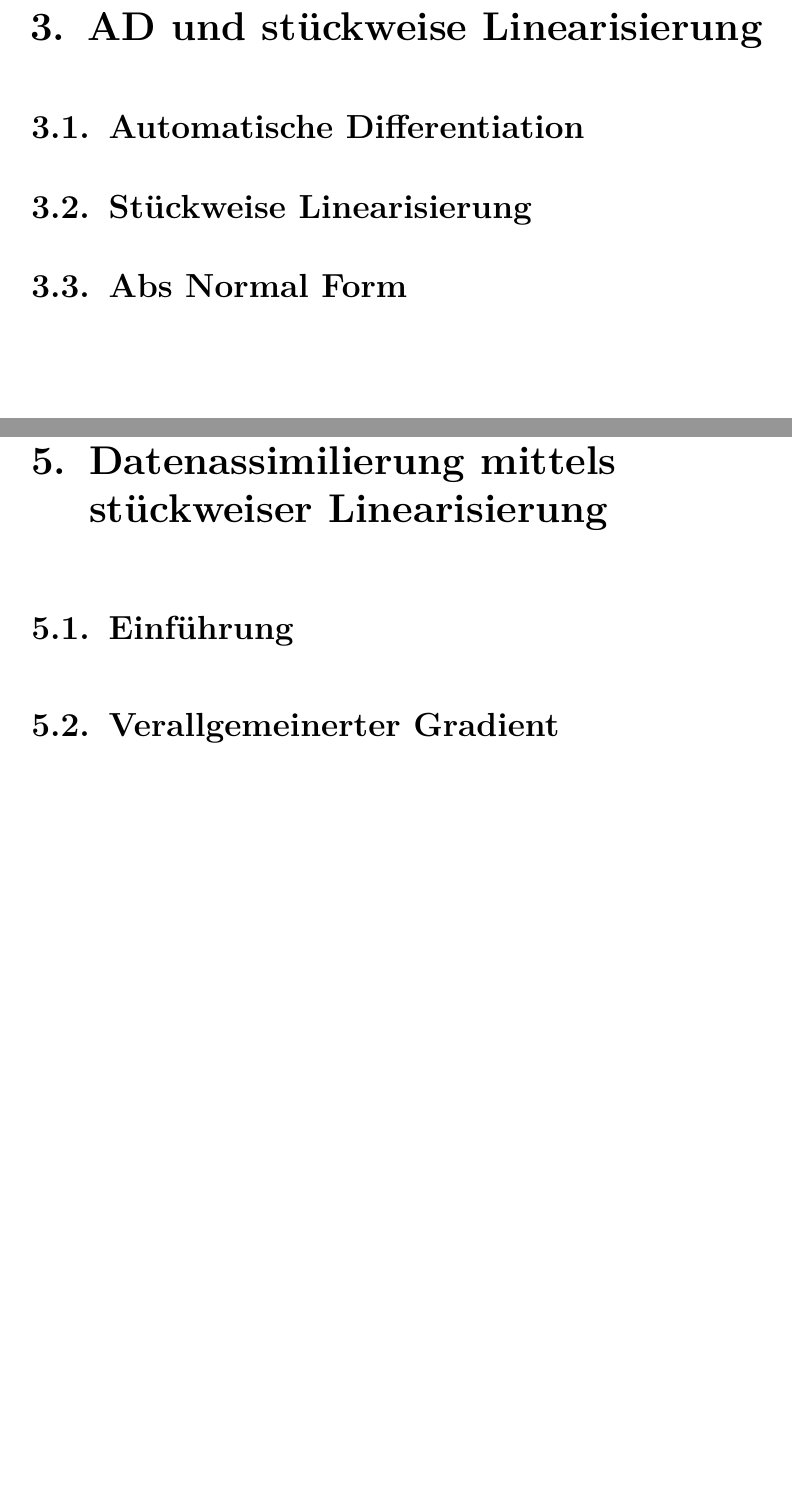
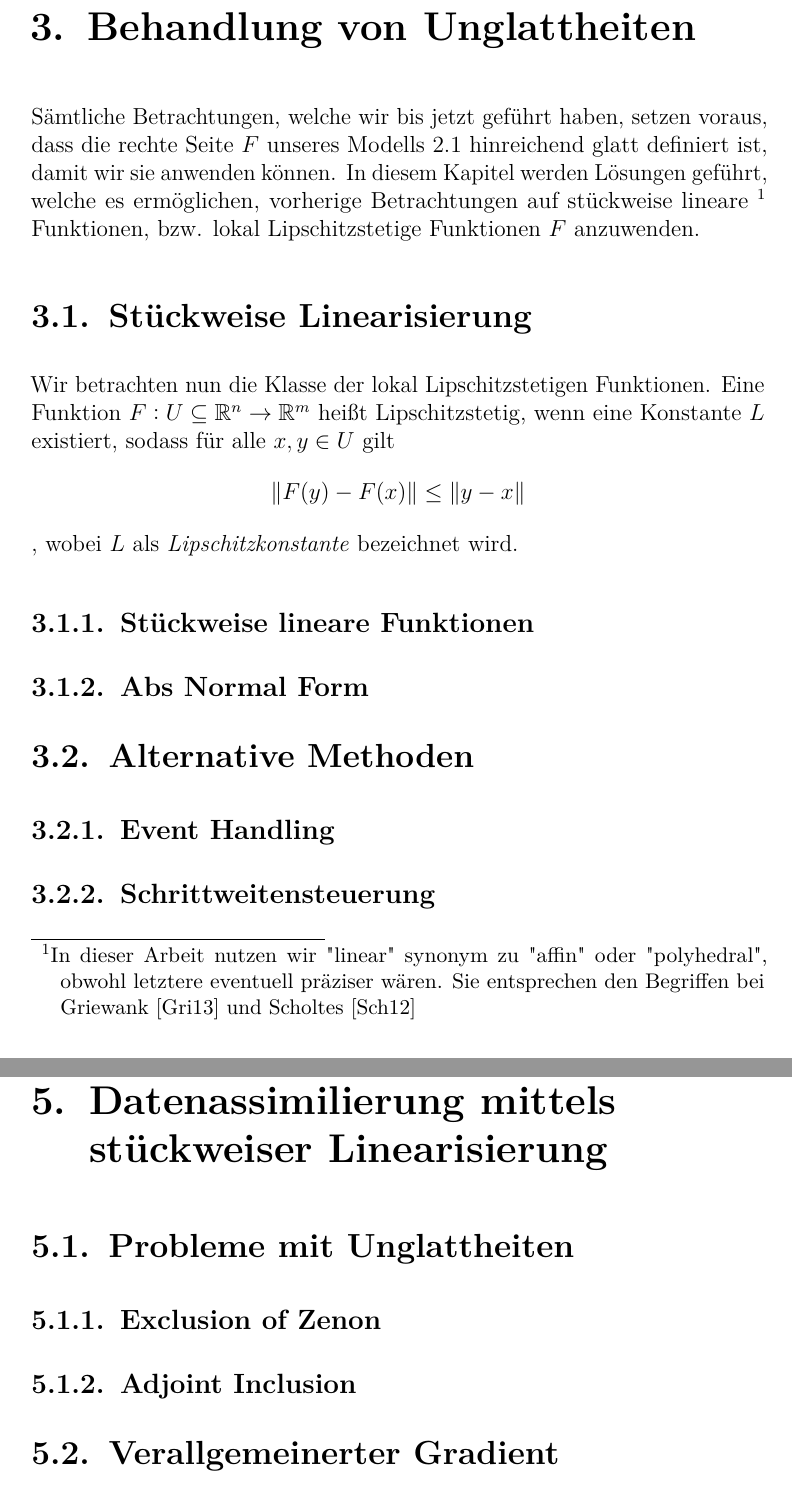
Before and after one commit to partysalat/diploma-thesis, a LaTeX thesis (dipl_tex/main.tex, which reads dipl_tex/tex/chapters/adpl.tex, dipl_tex/tex/chapters/pl_data_assimilation.tex): two parts of pages 26 and 28 of 43, joined at a grey line, cut at the place of the change, the shorter picture padded with empty space. Compiled offline with pdfLaTeX; an older LaTeX class or package is replaced by its successor.

Commit message:
Introduced new index

```diff
--- a/dipl_tex/tex/chapters/adpl.tex
+++ b/dipl_tex/tex/chapters/adpl.tex
@@ -1,5 +1,22 @@
-\chapter{AD und stückweise Linearisierung}
+\chapter{Behandlung von Unglattheiten}
+Sämtliche Betrachtungen, welche wir bis jetzt geführt haben, setzen voraus, dass die rechte Seite $F$ unseres Modells \ref{eq:odemodel} hinreichend glatt definiert ist, damit wir sie anwenden können. In diesem Kapitel werden Lösungen geführt, welche es ermöglichen, vorherige Betrachtungen auf stückweise lineare
+\footnote{In dieser Arbeit nutzen wir "linear" synonym zu "affin" oder "polyhedral", obwohl letztere eventuell präziser wären. Sie entsprechen den Begriffen bei Griewank \cite{monster} und Scholtes \cite{scholtes2012introduction}}
+Funktionen, bzw. lokal Lipschitzstetige Funktionen $F$ anzuwenden.
 
-\section{Automatische Differentiation}
 \section{Stückweise Linearisierung}
-\section{Abs Normal Form}
+Wir betrachten nun die Klasse der lokal Lipschitzstetigen Funktionen. Eine Funktion $F:U\subseteq \R^n\to \R^m$ heißt Lipschitzstetig, wenn eine Konstante $L$ existiert, sodass für alle $x,y\in U$ gilt
+\[
+ \|F(y) - F(x)\| \leq \|y-x\|
+\]
+, wobei $L$ als \textit{Lipschitzkonstante} bezeichnet wird.
+
+
+
+\subsection{Stückweise lineare Funktionen}
+
+\subsection{Abs Normal Form}
+
+
+\section{Alternative Methoden}
+\subsection{Event Handling}
+\subsection{Schrittweitensteuerung}
--- a/dipl_tex/tex/chapters/pl_data_assimilation.tex
+++ b/dipl_tex/tex/chapters/pl_data_assimilation.tex
@@ -3,7 +3,10 @@
 % \makeatletter\@ifundefined{fromRoot}{\newcommand{\fromRoot}[1]{../../#1}}{}\makeatother
 % \begin{document}
 \chapter{Datenassimilierung mittels stückweiser Linearisierung}
-\section{Einführung}
+\section{Probleme mit Unglattheiten}
+\subsection{Exclusion of Zenon}
+\subsection{Adjoint Inclusion}
+
 \section{Verallgemeinerter Gradient}
 Wenn wir die Stückweise Linearisierung unserer Funktion in Abs Normal Form haben, ist es ein Leichtes, den verallgemeinerten Gradienten zu bestimmen. Dazu betrachten wir die ausmultiplizierte Abs Normal Form
 \begin{align*}
```
Also changed, not shown: dipl_tex/main.tex (+3 -3 lines), dipl_tex/tex/chapters/implementation.tex (+10 -6 lines), dipl_tex/tex/chapters/pl_solve_ode.tex (+7 -7 lines), dipl_tex/tex/chapters/pl_data_assimilation.tex (2 more changed lines), 2 other files.
